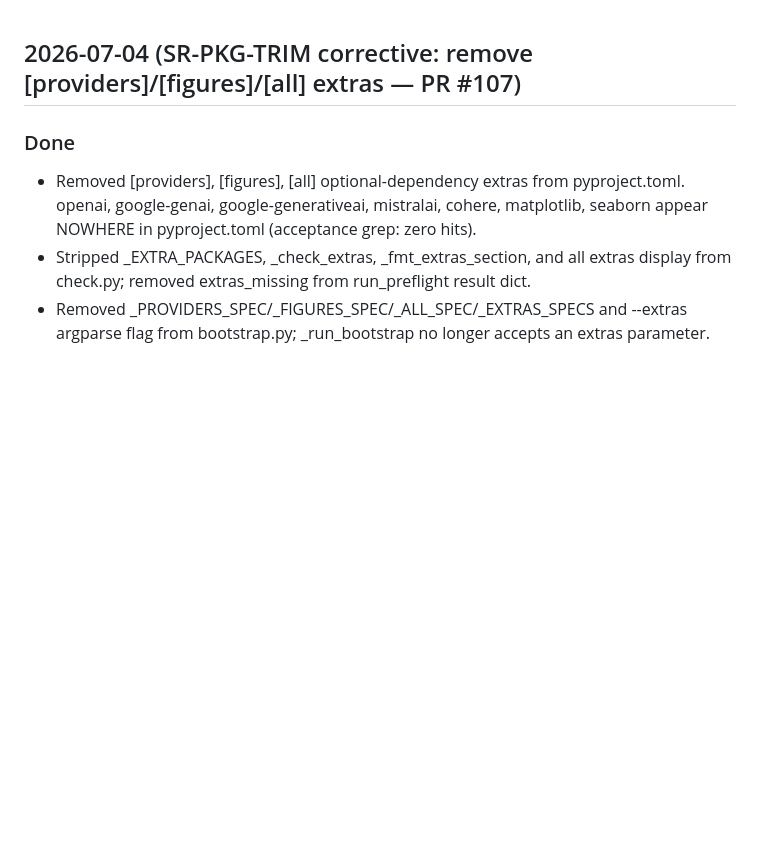
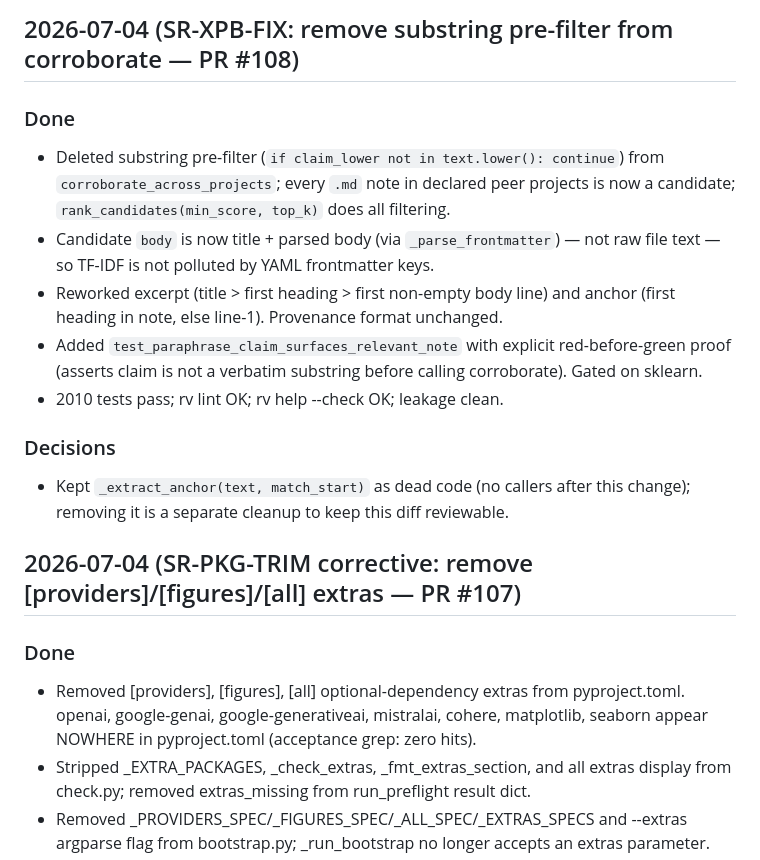
Before and after one commit to phoongkhangzhie/research-vault, a Markdown page: DEVLOG.md, the part around the change. Drawn GitHub-style; blank space fills up the shorter version.

Commit message:
chore(devlog): log SR-XPB-FIX substring pre-filter removal
Co-Authored-By: Claude Sonnet 4.6 <noreply@anthropic.com>

```diff
--- a/DEVLOG.md
+++ b/DEVLOG.md
@@ -1,3 +1,21 @@
+## 2026-07-04 (SR-XPB-FIX: remove substring pre-filter from corroborate — PR #108)
+
+### Done
+- Deleted substring pre-filter (`if claim_lower not in text.lower(): continue`) from
+  `corroborate_across_projects`; every `.md` note in declared peer projects is now a
+  candidate; `rank_candidates(min_score, top_k)` does all filtering.
+- Candidate `body` is now title + parsed body (via `_parse_frontmatter`) — not raw file
+  text — so TF-IDF is not polluted by YAML frontmatter keys.
+- Reworked excerpt (title > first heading > first non-empty body line) and anchor (first
+  heading in note, else line-1). Provenance format unchanged.
+- Added `test_paraphrase_claim_surfaces_relevant_note` with explicit red-before-green proof
+  (asserts claim is not a verbatim substring before calling corroborate). Gated on sklearn.
+- 2010 tests pass; rv lint OK; rv help --check OK; leakage clean.
+
+### Decisions
+- Kept `_extract_anchor(text, match_start)` as dead code (no callers after this change);
+  removing it is a separate cleanup to keep this diff reviewable.
+
 ## 2026-07-04 (SR-PKG-TRIM corrective: remove [providers]/[figures]/[all] extras — PR #107)
 
 ### Done
```
